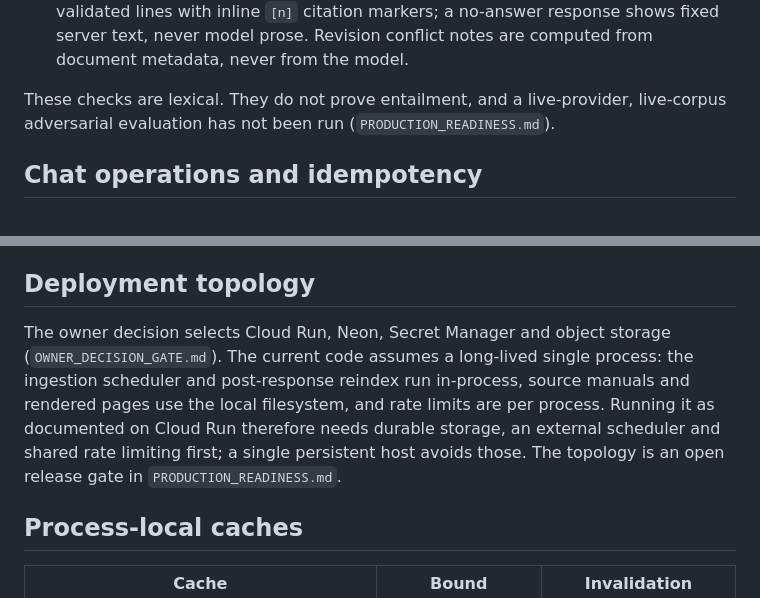
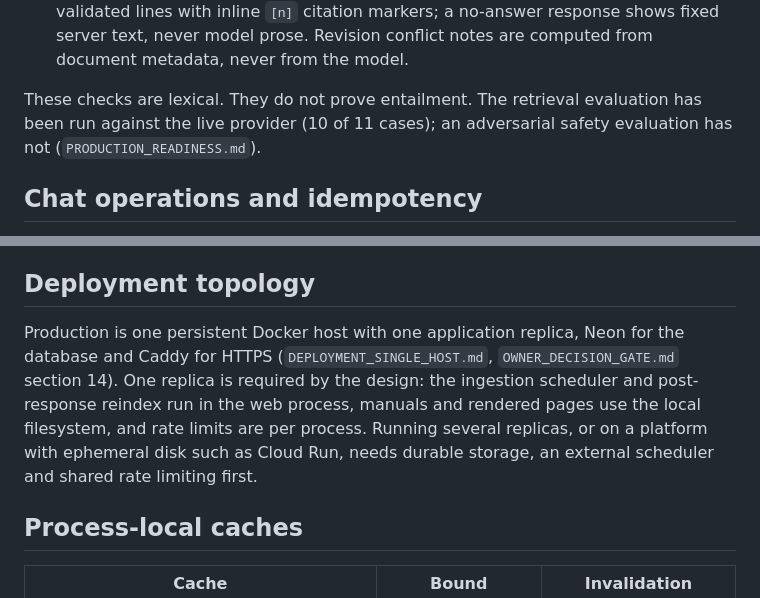
Before and after one commit to cyagar/ChatBot, a Markdown page: docs/ARCHITECTURE.md, 2 parts joined by grey strips. Rendered like a GitHub page.

Commit message:
Update architecture doc for the single-host topology and live evaluation
Co-Authored-By: Claude Sonnet 5 <noreply@anthropic.com>
Claude-Session: https://claude.ai/code/session_016JkxKTLFUjsWcjqGWJjPKy

```diff
--- a/docs/ARCHITECTURE.md
+++ b/docs/ARCHITECTURE.md
@@ -95,8 +95,9 @@ size and is a capacity risk to measure before growth (`PRODUCTION_READINESS.md`)
   a no-answer response shows fixed server text, never model prose. Revision
   conflict notes are computed from document metadata, never from the model.
 
-These checks are lexical. They do not prove entailment, and a live-provider,
-live-corpus adversarial evaluation has not been run (`PRODUCTION_READINESS.md`).
+These checks are lexical. They do not prove entailment. The retrieval evaluation
+has been run against the live provider (10 of 11 cases); an adversarial safety
+evaluation has not (`PRODUCTION_READINESS.md`).
 
 ## Chat operations and idempotency
 
@@ -135,14 +136,14 @@ question, which the client resumes).
 
 ## Deployment topology
 
-The owner decision selects Cloud Run, Neon, Secret Manager and object storage
-(`OWNER_DECISION_GATE.md`). The current code assumes a long-lived single
-process: the ingestion scheduler and post-response reindex run in-process,
-source manuals and rendered pages use the local filesystem, and rate limits are
-per process. Running it as documented on Cloud Run therefore needs durable
-storage, an external scheduler and shared rate limiting first; a single
-persistent host avoids those. The topology is an open release gate in
-`PRODUCTION_READINESS.md`.
+Production is one persistent Docker host with one application replica, Neon for
+the database and Caddy for HTTPS (`DEPLOYMENT_SINGLE_HOST.md`,
+`OWNER_DECISION_GATE.md` section 14). One replica is required by the design: the
+ingestion scheduler and post-response reindex run in the web process, manuals
+and rendered pages use the local filesystem, and rate limits are per process.
+Running several replicas, or on a platform with ephemeral disk such as Cloud
+Run, needs durable storage, an external scheduler and shared rate limiting
+first.
 
 ## Process-local caches
 
```
